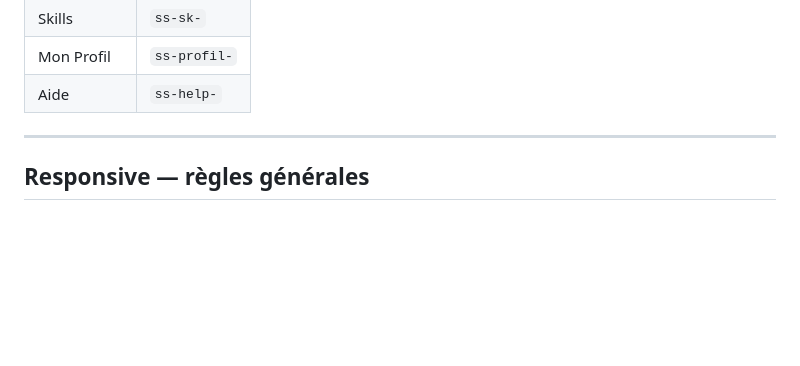
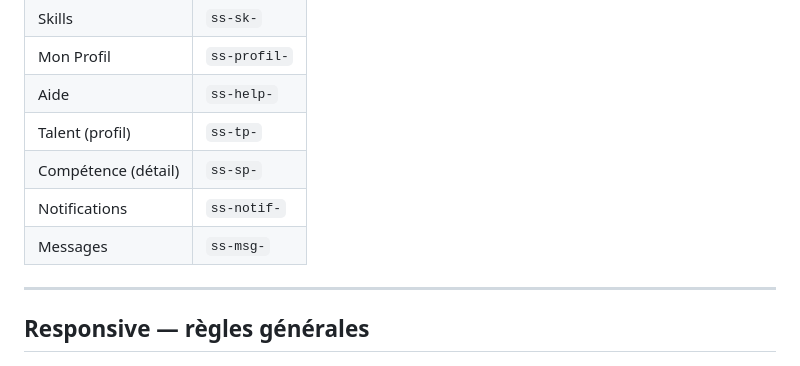
Before and after one commit to NMokhmad/Skillswap, a Markdown page: style.md, the part around the change. Rendered like a GitHub page; blank space fills up the shorter version.

Commit message:
docs: style.md — ajouter préfixes ss-tp-, ss-sp-, ss-notif-, ss-msg-

```diff
--- a/style.md
+++ b/style.md
@@ -178,6 +178,10 @@ Préfixe `ss-` + identifiant de page + composant :
 | Skills     | `ss-sk-`     |
 | Mon Profil | `ss-profil-` |
 | Aide       | `ss-help-`   |
+| Talent (profil)     | `ss-tp-`     |
+| Compétence (détail) | `ss-sp-`     |
+| Notifications       | `ss-notif-`  |
+| Messages            | `ss-msg-`    |
 
 ---
 
```
